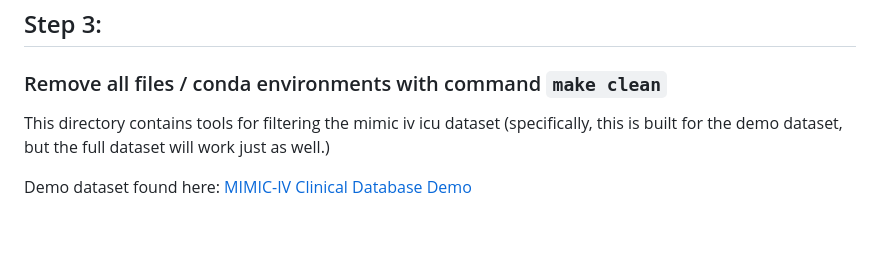
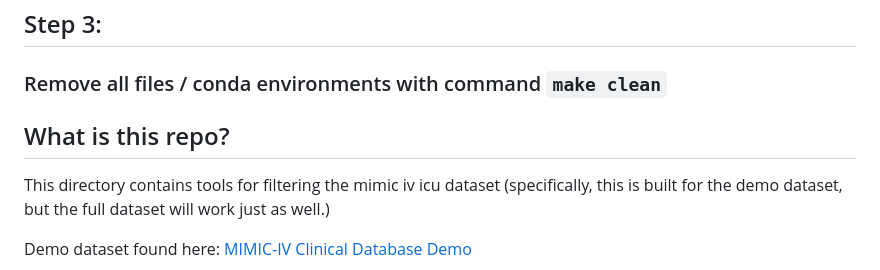
Before and after one commit to smorris12151/MIMIC-IV-ICU-Dataset-Validation, a Markdown page: filtered_analysis/README.md, the part around the change. Drawn GitHub-style; blank space fills up the shorter version.

````diff
--- a/filtered_analysis/README.md
+++ b/filtered_analysis/README.md
@@ -7,7 +7,7 @@
 ## Step 3:
 ### Remove all files / conda environments with command ```make clean```
 
-
+## What is this repo?
 This directory contains tools for filtering the mimic iv icu dataset (specifically, this is built for the demo dataset, but the full dataset will work just as well.)
 
 Demo dataset found here:
````
